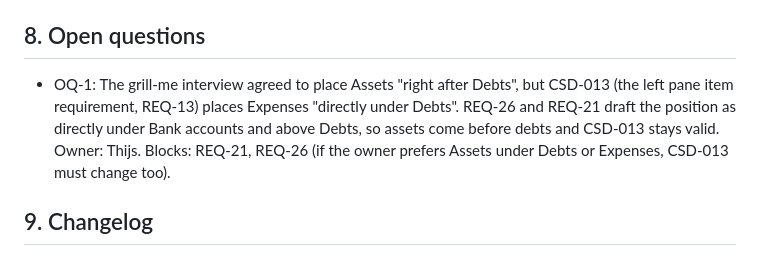
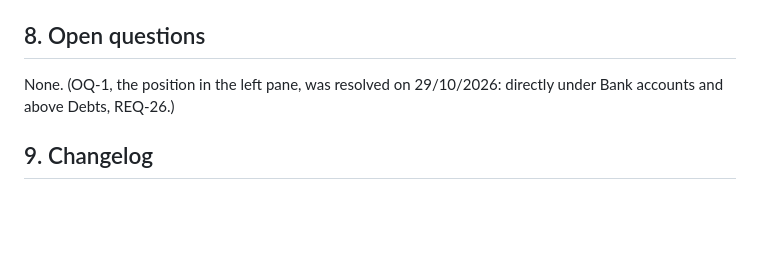
Before and after one commit to BardoelT/personal-finance, a Markdown page: docs/csd/CSD-015-assets.md, the part around the change. Drawn GitHub-style; blank space fills up the shorter version.

Commit message:
docs: settle the Assets nav position above Debts (CSD-015 REQ-26)
Co-Authored-By: Claude Sonnet 5.5 <noreply@anthropic.com>

```diff
--- a/docs/csd/CSD-015-assets.md
+++ b/docs/csd/CSD-015-assets.md
@@ -1004,7 +1004,7 @@ All ACs are proven by `cargo test`, with domain logic tested in `domain/`. Tests
 Done means fmt, clippy (`-D warnings`) and `cargo test --all-features` pass.
 
 ## 8. Open questions
-- OQ-1: The grill-me interview agreed to place Assets "right after Debts", but CSD-013 (the left pane item requirement, REQ-13) places Expenses "directly under Debts". REQ-26 and REQ-21 draft the position as directly under Bank accounts and above Debts, so assets come before debts and CSD-013 stays valid. Owner: Thijs. Blocks: REQ-21, REQ-26 (if the owner prefers Assets under Debts or Expenses, CSD-013 must change too).
+None. (OQ-1, the position in the left pane, was resolved on 29/10/2026: directly under Bank accounts and above Debts, REQ-26.)
 
 ## 9. Changelog
 - 0.1 (29/10/2026): initial draft, from GitHub issue 17 and the grill-me interview. It follows CSD-011 (assets, colour slot, period lock, valuations, changing the period, copy previous, yearly values, layout), with a value of 0.00 or more, a change per valuation (REQ-19) counted as growth, and a yearly change in the yearly values. The Insights tab is CSD-016.
```
